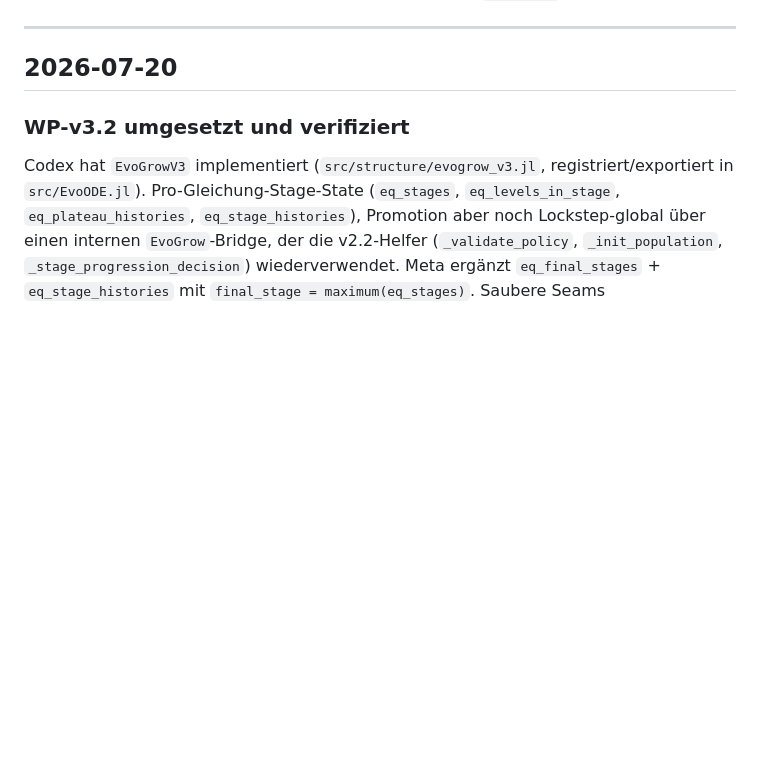
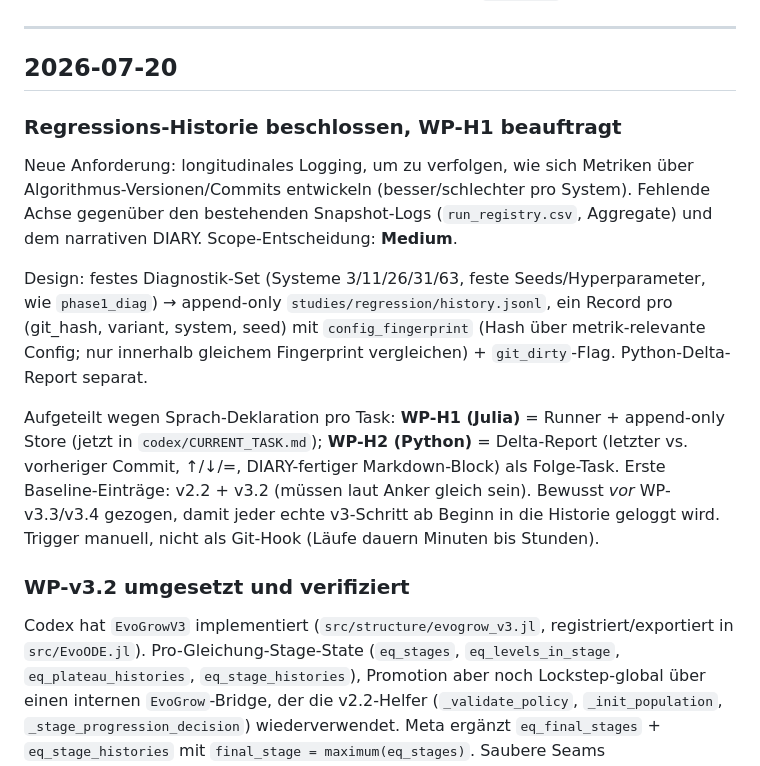
Before and after one commit to dajoedic/EvoODE, a Markdown page: DIARY.md, the part around the change. Rendered like a GitHub page; blank space fills up the shorter version.

Commit message:
Log regression-history decision and WP-H1 handoff in DIARY

```diff
--- a/DIARY.md
+++ b/DIARY.md
@@ -5,6 +5,16 @@ Neueste Einträge zuerst. Aktueller Projektzustand: siehe `CLAUDE.md`.
 ---
 
 ## 2026-07-20
+
+### Regressions-Historie beschlossen, WP-H1 beauftragt
+
+Neue Anforderung: longitudinales Logging, um zu verfolgen, wie sich Metriken über Algorithmus-Versionen/Commits entwickeln (besser/schlechter pro System). Fehlende Achse gegenüber den bestehenden Snapshot-Logs (`run_registry.csv`, Aggregate) und dem narrativen DIARY. Scope-Entscheidung: **Medium**.
+
+Design: festes Diagnostik-Set (Systeme 3/11/26/31/63, feste Seeds/Hyperparameter, wie `phase1_diag`) → append-only `studies/regression/history.jsonl`, ein Record pro (git_hash, variant, system, seed) mit `config_fingerprint` (Hash über metrik-relevante Config; nur innerhalb gleichem Fingerprint vergleichen) + `git_dirty`-Flag. Python-Delta-Report separat.
+
+Aufgeteilt wegen Sprach-Deklaration pro Task: **WP-H1 (Julia)** = Runner + append-only Store (jetzt in `codex/CURRENT_TASK.md`); **WP-H2 (Python)** = Delta-Report (letzter vs. vorheriger Commit, ↑/↓/=, DIARY-fertiger Markdown-Block) als Folge-Task. Erste Baseline-Einträge: v2.2 + v3.2 (müssen laut Anker gleich sein). Bewusst *vor* WP-v3.3/v3.4 gezogen, damit jeder echte v3-Schritt ab Beginn in die Historie geloggt wird. Trigger manuell, nicht als Git-Hook (Läufe dauern Minuten bis Stunden).
+
+<!-- a5ef98a -->
 
 ### WP-v3.2 umgesetzt und verifiziert
 
```
